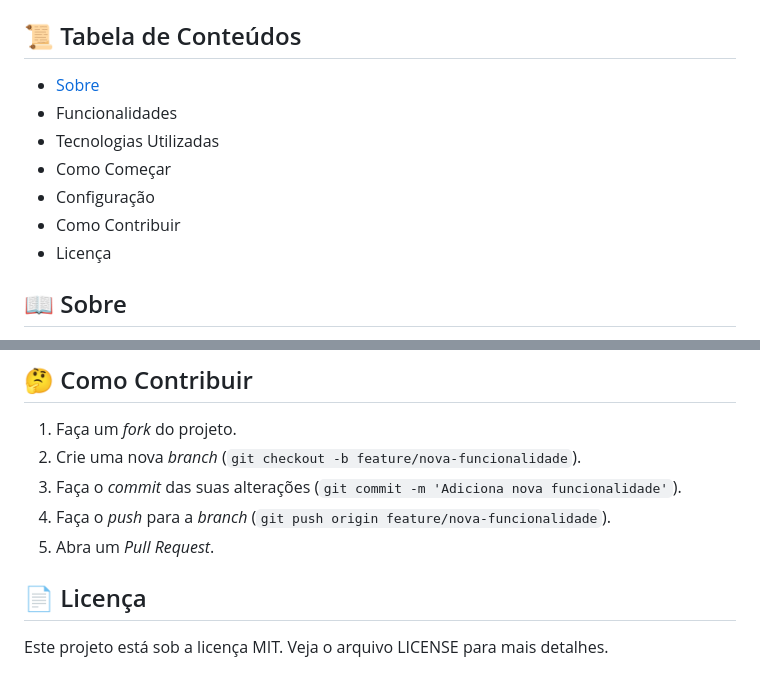
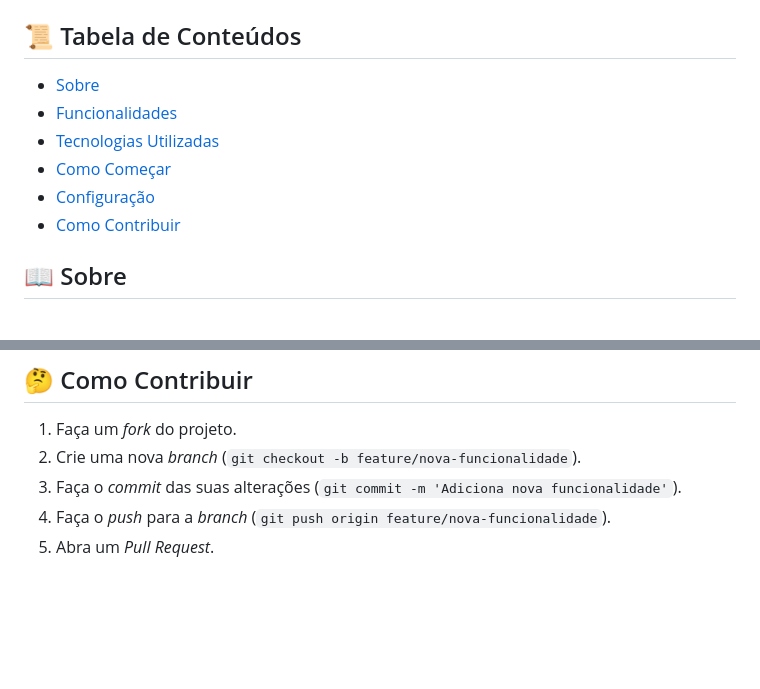
Before and after one commit to thaliadani/reserva-restaurante, a Markdown page: readme.md, 2 parts joined by grey strips. Rendered like a GitHub page; blank space fills up the shorter version.

```diff
--- a/readme.md
+++ b/readme.md
@@ -8,13 +7,12 @@
 
 ## 📜 Tabela de Conteúdos
 
-*   [Sobre](Sobre)
-*   Funcionalidades
-*   Tecnologias Utilizadas
-*   Como Começar
-*   Configuração
-*   Como Contribuir
-*   Licença
+*   [Sobre](#sobre)
+*   [Funcionalidades](#funcionalidades)
+*   [Tecnologias Utilizadas](#tecnologias-utilizadas)
+*   [Como Começar](#como-começar)
+*   [Configuração](#configuração)
+*   [Como Contribuir](#como-contribuir)
 
 ## 📖 Sobre
 
@@ -94,7 +92,3 @@ Após a configuração, acesse `http://localhost/reserva-restaurante/admin/` no
 3.  Faça o *commit* das suas alterações (`git commit -m 'Adiciona nova funcionalidade'`).
 4.  Faça o *push* para a *branch* (`git push origin feature/nova-funcionalidade`).
 5.  Abra um *Pull Request*.
-
-## 📄 Licença
-
-Este projeto está sob a licença MIT. Veja o arquivo LICENSE para mais detalhes.
```
Also changed, not shown: other parts of readme.md (+0 -1 lines).
